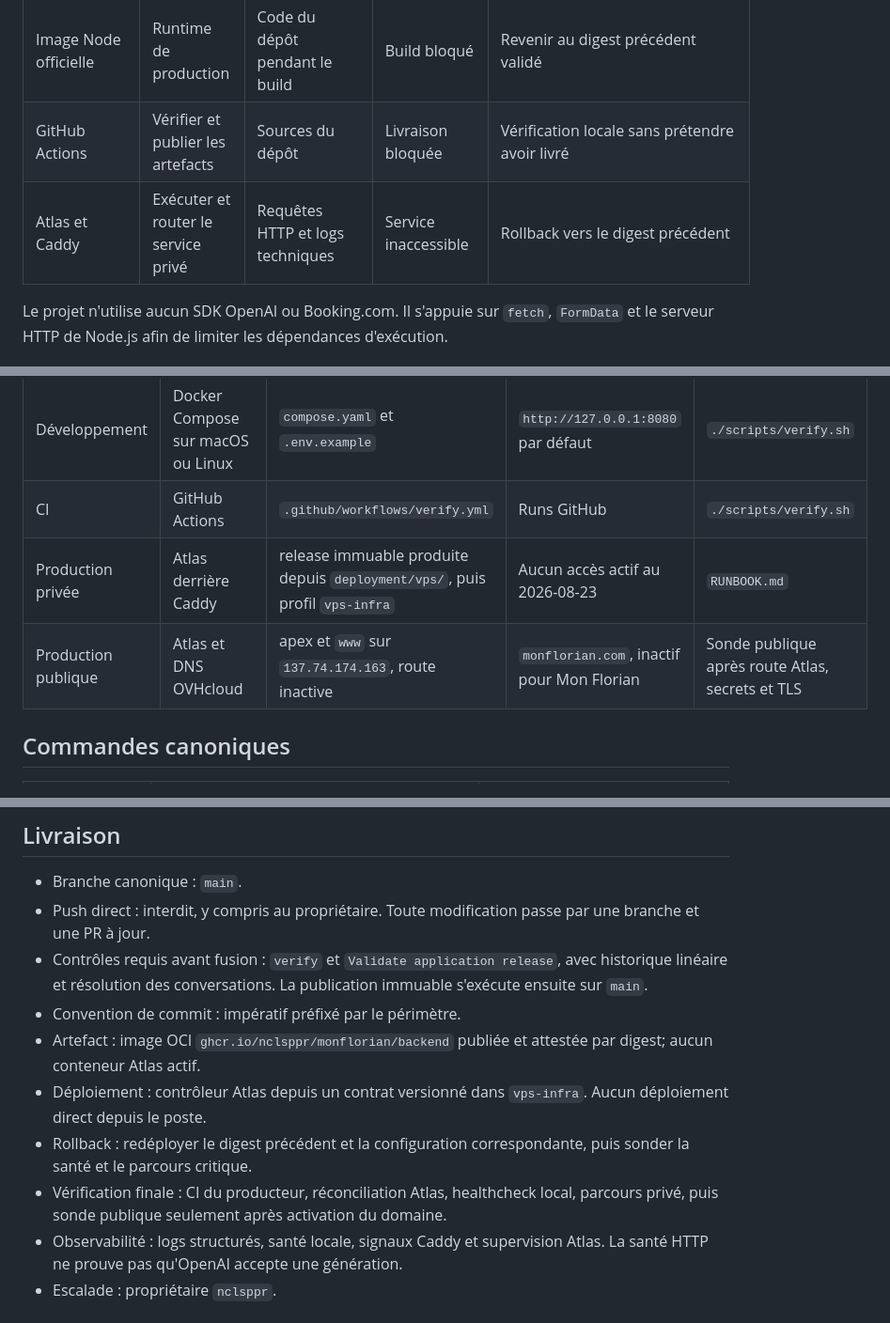
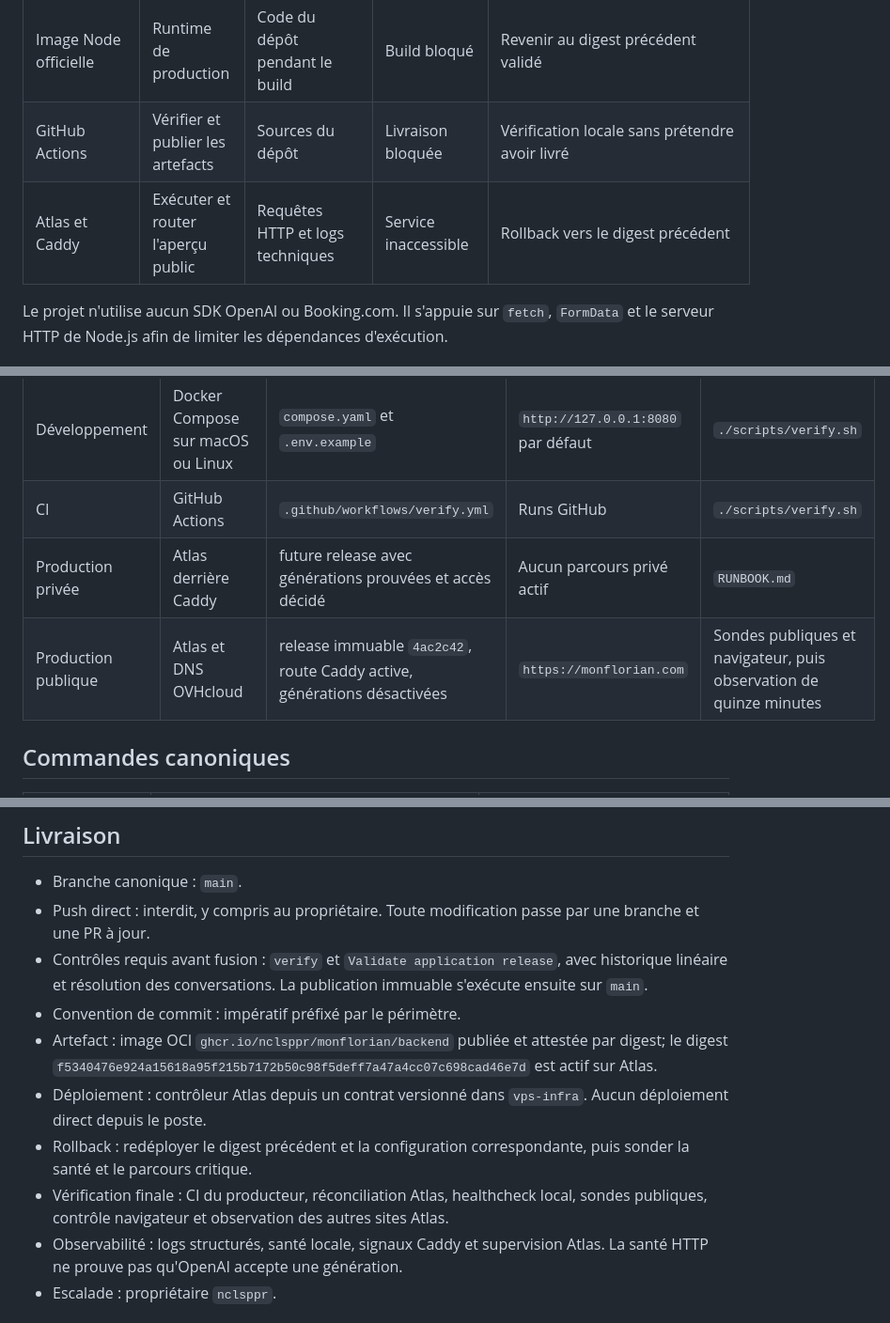
Before and after one commit to nclsppr/monflorian, a Markdown page: PROJECT.md, 3 parts joined by grey strips. Shown at 94% size. Drawn GitHub-style.

```diff
--- a/PROJECT.md
+++ b/PROJECT.md
@@ -137,7 +137,7 @@ L'offre cible reste un voyage prêt à 50 €, livré en mini-site privé et PDF
 | Liens CJ statiques | Attribuer une réservation quand un partenariat est accepté | Navigation du voyageur et paramètres du lien au clic | Repli vers une recherche externe non affiliée | Retirer la configuration et passer à `external` ou `off` |
 | Image Node officielle | Runtime de production | Code du dépôt pendant le build | Build bloqué | Revenir au digest précédent validé |
 | GitHub Actions | Vérifier et publier les artefacts | Sources du dépôt | Livraison bloquée | Vérification locale sans prétendre avoir livré |
-| Atlas et Caddy | Exécuter et router le service privé | Requêtes HTTP et logs techniques | Service inaccessible | Rollback vers le digest précédent |
+| Atlas et Caddy | Exécuter et router l'aperçu public | Requêtes HTTP et logs techniques | Service inaccessible | Rollback vers le digest précédent |
 
 Le projet n'utilise aucun SDK OpenAI ou Booking.com. Il s'appuie sur `fetch`, `FormData` et le serveur HTTP de Node.js afin de limiter les dépendances d'exécution.
 
@@ -147,8 +147,8 @@ Le projet n'utilise aucun SDK OpenAI ou Booking.com. Il s'appuie sur `fetch`, `F
 | --- | --- | --- | --- | --- |
 | Développement | Docker Compose sur macOS ou Linux | `compose.yaml` et `.env.example` | `http://127.0.0.1:8080` par défaut | `./scripts/verify.sh` |
 | CI | GitHub Actions | `.github/workflows/verify.yml` | Runs GitHub | `./scripts/verify.sh` |
-| Production privée | Atlas derrière Caddy | release immuable produite depuis `deployment/vps/`, puis profil `vps-infra` | Aucun accès actif au 2026-08-23 | `RUNBOOK.md` |
-| Production publique | Atlas et DNS OVHcloud | apex et `www` sur `137.74.174.163`, route inactive | `monflorian.com`, inactif pour Mon Florian | Sonde publique après route Atlas, secrets et TLS |
+| Production privée | Atlas derrière Caddy | future release avec générations prouvées et accès décidé | Aucun parcours privé actif | `RUNBOOK.md` |
+| Production publique | Atlas et DNS OVHcloud | release immuable `4ac2c42`, route Caddy active, générations désactivées | `https://monflorian.com` | Sondes publiques et navigateur, puis observation de quinze minutes |
 
 ## Commandes canoniques
 
@@ -198,10 +198,10 @@ Le projet n'utilise aucun SDK OpenAI ou Booking.com. Il s'appuie sur `fetch`, `F
 - Push direct : interdit, y compris au propriétaire. Toute modification passe par une branche et une PR à jour.
 - Contrôles requis avant fusion : `verify` et `Validate application release`, avec historique linéaire et résolution des conversations. La publication immuable s'exécute ensuite sur `main`.
 - Convention de commit : impératif préfixé par le périmètre.
-- Artefact : image OCI `ghcr.io/nclsppr/monflorian/backend` publiée et attestée par digest; aucun conteneur Atlas actif.
+- Artefact : image OCI `ghcr.io/nclsppr/monflorian/backend` publiée et attestée par digest; le digest `f5340476e924a15618a95f215b7172b50c98f5deff7a47a4cc07c698cad46e7d` est actif sur Atlas.
 - Déploiement : contrôleur Atlas depuis un contrat versionné dans `vps-infra`. Aucun déploiement direct depuis le poste.
 - Rollback : redéployer le digest précédent et la configuration correspondante, puis sonder la santé et le parcours critique.
-- Vérification finale : CI du producteur, réconciliation Atlas, healthcheck local, parcours privé, puis sonde publique seulement après activation du domaine.
+- Vérification finale : CI du producteur, réconciliation Atlas, healthcheck local, sondes publiques, contrôle navigateur et observation des autres sites Atlas.
 - Observabilité : logs structurés, santé locale, signaux Caddy et supervision Atlas. La santé HTTP ne prouve pas qu'OpenAI accepte une génération.
 - Escalade : propriétaire `nclsppr`.
 
```
Also changed, not shown: other parts of PROJECT.md (+1 -1 lines), DELIVERY-EVIDENCE.md (+1 -0 lines), RESTE-A-FAIRE.md (+4 -1 lines).
